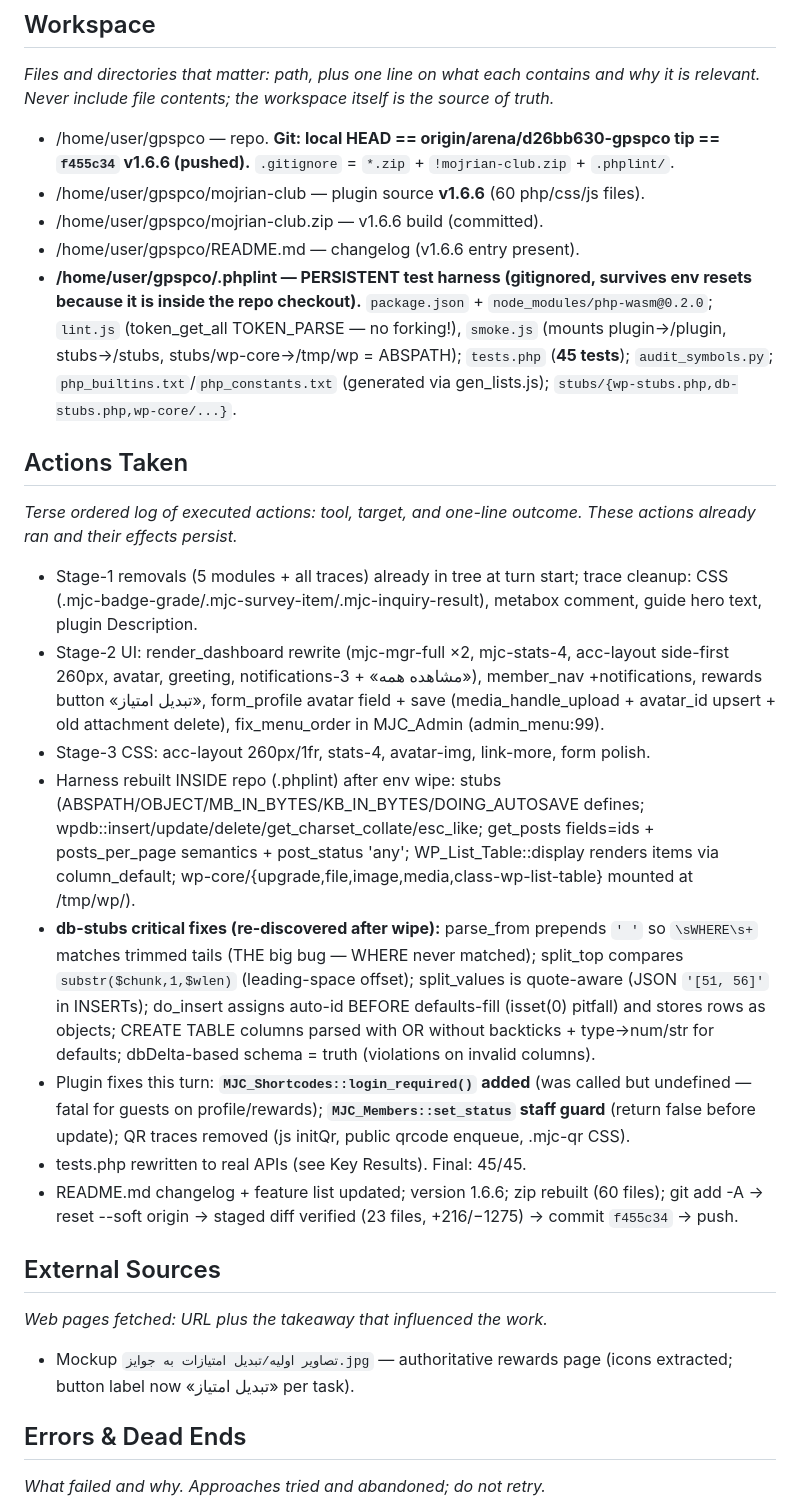
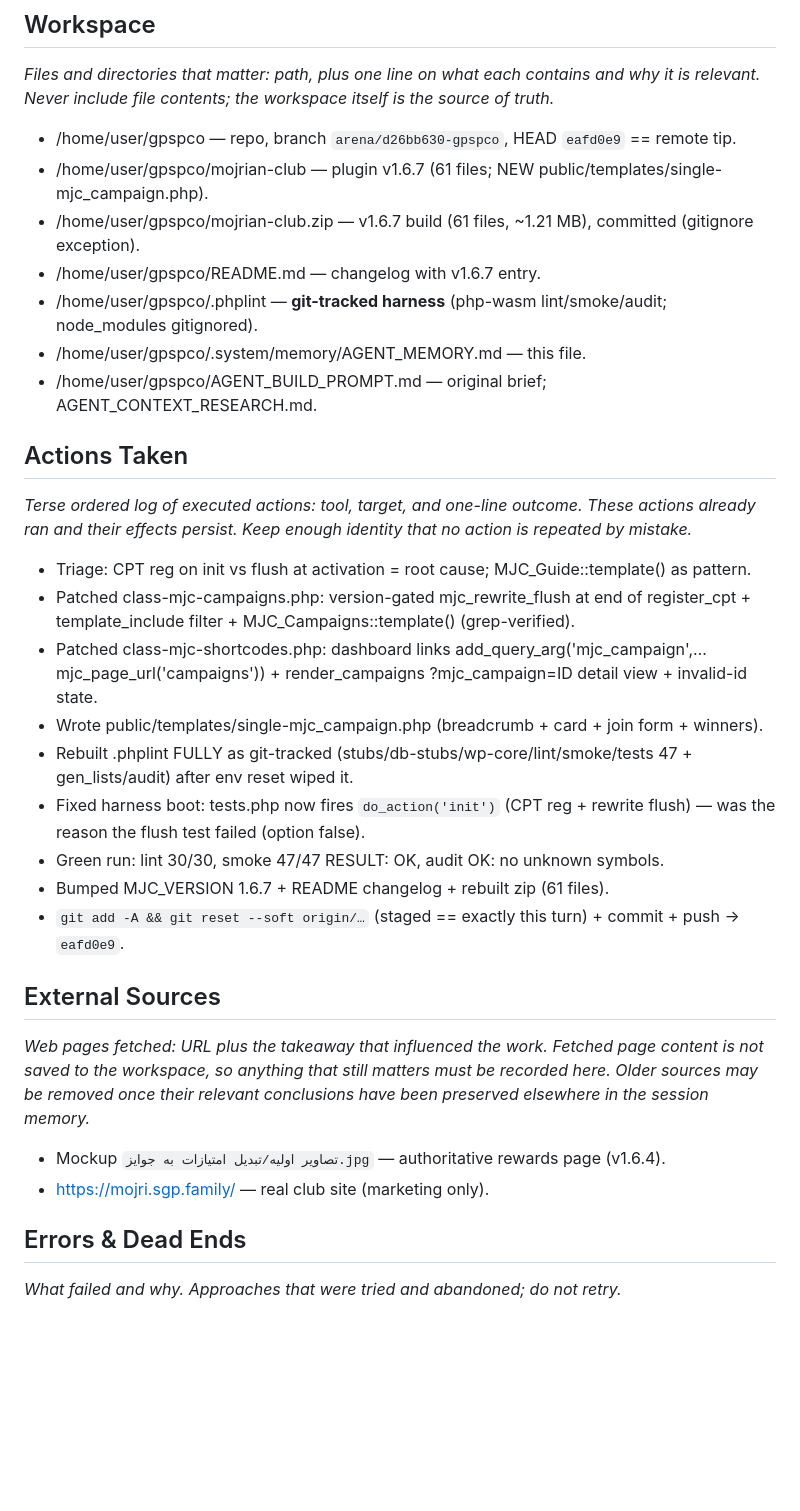
Before and after one commit to BestSpeed/gpspco, a Markdown page: .system/memory/AGENT_MEMORY.md, the part around one of its changes. Drawn GitHub-style; blank space fills up the shorter version.

Commit message:
memory: v1.6.7 campaign 404 fix — session memory updated
Co-authored-by: arena-agent <297053741+arena-agent@users.noreply.github.com>

```diff
--- a/.system/memory/AGENT_MEMORY.md
+++ b/.system/memory/AGENT_MEMORY.md
@@ -31,29 +33,33 @@ _Explicit standing instructions and corrections the user stated about how the wo
 ## Workspace
 _Files and directories that matter: path, plus one line on what each contains and why it is relevant. Never include file contents; the workspace itself is the source of truth._
 
-- /home/user/gpspco — repo. **Git: local HEAD == origin/arena/d26bb630-gpspco tip == `f455c34` v1.6.6 (pushed).** `.gitignore` = `*.zip` + `!mojrian-club.zip` + `.phplint/`.
-- /home/user/gpspco/mojrian-club — plugin source **v1.6.6** (60 php/css/js files).
-- /home/user/gpspco/mojrian-club.zip — v1.6.6 build (committed).
-- /home/user/gpspco/README.md — changelog (v1.6.6 entry present).
-- **/home/user/gpspco/.phplint — PERSISTENT test harness (gitignored, survives env resets because it is inside the repo checkout).** `package.json` + `node_modules/php-wasm@0.2.0`; `lint.js` (token_get_all TOKEN_PARSE — no forking!), `smoke.js` (mounts plugin→/plugin, stubs→/stubs, stubs/wp-core→/tmp/wp = ABSPATH); `tests.php` (**45 tests**); `audit_symbols.py`; `php_builtins.txt`/`php_constants.txt` (generated via gen_lists.js); `stubs/{wp-stubs.php,db-stubs.php,wp-core/...}`.
+- /home/user/gpspco — repo, branch `arena/d26bb630-gpspco`, HEAD `eafd0e9` == remote tip.
+- /home/user/gpspco/mojrian-club — plugin v1.6.7 (61 files; NEW public/templates/single-mjc_campaign.php).
+- /home/user/gpspco/mojrian-club.zip — v1.6.7 build (61 files, ~1.21 MB), committed (gitignore exception).
+- /home/user/gpspco/README.md — changelog with v1.6.7 entry.
+- /home/user/gpspco/.phplint — **git-tracked harness** (php-wasm lint/smoke/audit; node_modules gitignored).
+- /home/user/gpspco/.system/memory/AGENT_MEMORY.md — this file.
+- /home/user/gpspco/AGENT_BUILD_PROMPT.md — original brief; AGENT_CONTEXT_RESEARCH.md.
 
 ## Actions Taken
-_Terse ordered log of executed actions: tool, target, and one-line outcome. These actions already ran and their effects persist._
+_Terse ordered log of executed actions: tool, target, and one-line outcome. These actions already ran and their effects persist. Keep enough identity that no action is repeated by mistake._
 
-- Stage-1 removals (5 modules + all traces) already in tree at turn start; trace cleanup: CSS (.mjc-badge-grade/.mjc-survey-item/.mjc-inquiry-result), metabox comment, guide hero text, plugin Description.
-- Stage-2 UI: render_dashboard rewrite (mjc-mgr-full ×2, mjc-stats-4, acc-layout side-first 260px, avatar, greeting, notifications-3 + «مشاهده همه»), member_nav +notifications, rewards button «تبدیل امتیاز», form_profile avatar field + save (media_handle_upload + avatar_id upsert + old attachment delete), fix_menu_order in MJC_Admin (admin_menu:99).
-- Stage-3 CSS: acc-layout 260px/1fr, stats-4, avatar-img, link-more, form polish.
-- Harness rebuilt INSIDE repo (.phplint) after env wipe: stubs (ABSPATH/OBJECT/MB_IN_BYTES/KB_IN_BYTES/DOING_AUTOSAVE defines; wpdb::insert/update/delete/get_charset_collate/esc_like; get_posts fields=ids + posts_per_page semantics + post_status 'any'; WP_List_Table::display renders items via column_default; wp-core/{upgrade,file,image,media,class-wp-list-table} mounted at /tmp/wp/).
-- **db-stubs critical fixes (re-discovered after wipe):** parse_from prepends `' '` so `\sWHERE\s+` matches trimmed tails (THE big bug — WHERE never matched); split_top compares `substr($chunk,1,$wlen)` (leading-space offset); split_values is quote-aware (JSON `'[51, 56]'` in INSERTs); do_insert assigns auto-id BEFORE defaults-fill (isset(0) pitfall) and stores rows as objects; CREATE TABLE columns parsed with OR without backticks + type→num/str for defaults; dbDelta-based schema = truth (violations on invalid columns).
-- Plugin fixes this turn: **`MJC_Shortcodes::login_required()` added** (was called but undefined — fatal for guests on profile/rewards); **`MJC_Members::set_status` staff guard** (return false before update); QR traces removed (js initQr, public qrcode enqueue, .mjc-qr CSS).
-- tests.php rewritten to real APIs (see Key Results). Final: 45/45.
-- README.md changelog + feature list updated; version 1.6.6; zip rebuilt (60 files); git add -A → reset --soft origin → staged diff verified (23 files, +216/−1275) → commit `f455c34` → push.
+- Triage: CPT reg on init vs flush at activation = root cause; MJC_Guide::template() as pattern.
+- Patched class-mjc-campaigns.php: version-gated mjc_rewrite_flush at end of register_cpt + template_include filter + MJC_Campaigns::template() (grep-verified).
+- Patched class-mjc-shortcodes.php: dashboard links add_query_arg('mjc_campaign',…mjc_page_url('campaigns')) + render_campaigns ?mjc_campaign=ID detail view + invalid-id state.
+- Wrote public/templates/single-mjc_campaign.php (breadcrumb + card + join form + winners).
+- Rebuilt .phplint FULLY as git-tracked (stubs/db-stubs/wp-core/lint/smoke/tests 47 + gen_lists/audit) after env reset wiped it.
+- Fixed harness boot: tests.php now fires `do_action('init')` (CPT reg + rewrite flush) — was the reason the flush test failed (option false).
+- Green run: lint 30/30, smoke 47/47 RESULT: OK, audit OK: no unknown symbols.
+- Bumped MJC_VERSION 1.6.7 + README changelog + rebuilt zip (61 files).
+- `git add -A && git reset --soft origin/…` (staged == exactly this turn) + commit + push → `eafd0e9`.
 
 ## External Sources
-_Web pages fetched: URL plus the takeaway that influenced the work._
+_Web pages fetched: URL plus the takeaway that influenced the work. Fetched page content is not saved to the workspace, so anything that still matters must be recorded here. Older sources may be removed once their relevant conclusions have been preserved elsewhere in the session memory._
 
-- Mockup `تصاویر اولیه/تبدیل امتیازات به جوایز.jpg` — authoritative rewards page (icons extracted; button label now «تبدیل امتیاز» per task).
+- Mockup `تصاویر اولیه/تبدیل امتیازات به جوایز.jpg` — authoritative rewards page (v1.6.4).
+- https://mojri.sgp.family/ — real club site (marketing only).
 
 ## Errors & Dead Ends
-_What failed and why. Approaches tried and abandoned; do not retry._
+_What failed and why. Approaches that were tried and abandoned; do not retry._
 
```
Also changed, not shown: other parts of .system/memory/AGENT_MEMORY.md (+36 -35 lines).
